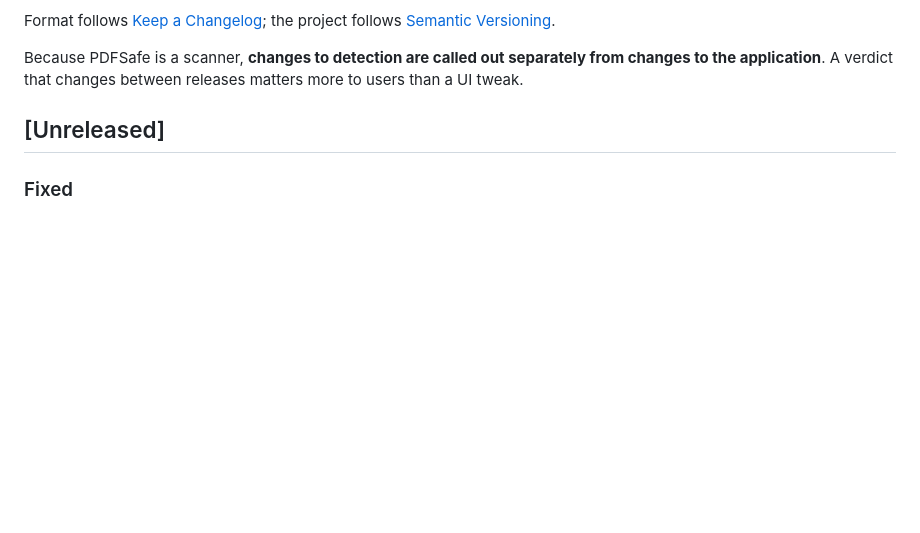
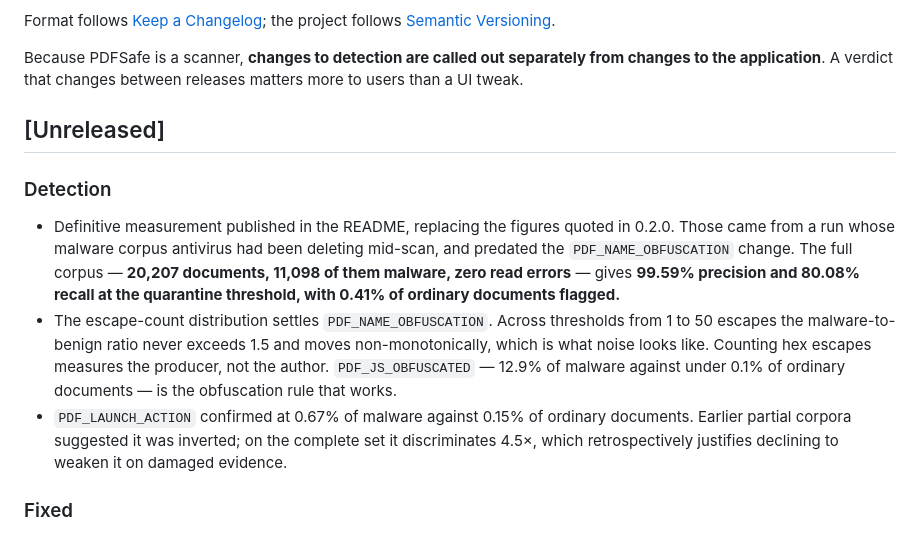
Before and after one commit to Awadul/PDFSafe, a Markdown page: CHANGELOG.md, the part around the change. Drawn GitHub-style; blank space fills up the shorter version.

```diff
--- a/CHANGELOG.md
+++ b/CHANGELOG.md
@@ -10,6 +10,24 @@ from changes to the application**. A verdict that changes between releases
 matters more to users than a UI tweak.
 
 ## [Unreleased]
+
+### Detection
+- Definitive measurement published in the README, replacing the figures quoted
+  in 0.2.0. Those came from a run whose malware corpus antivirus had been
+  deleting mid-scan, and predated the `PDF_NAME_OBFUSCATION` change. The full
+  corpus — **20,207 documents, 11,098 of them malware, zero read errors** —
+  gives **99.59% precision and 80.08% recall at the quarantine threshold, with
+  0.41% of ordinary documents flagged.**
+- The escape-count distribution settles `PDF_NAME_OBFUSCATION`. Across
+  thresholds from 1 to 50 escapes the malware-to-benign ratio never exceeds 1.5
+  and moves non-monotonically, which is what noise looks like. Counting hex
+  escapes measures the producer, not the author. `PDF_JS_OBFUSCATED` — 12.9% of
+  malware against under 0.1% of ordinary documents — is the obfuscation rule
+  that works.
+- `PDF_LAUNCH_ACTION` confirmed at 0.67% of malware against 0.15% of ordinary
+  documents. Earlier partial corpora suggested it was inverted; on the complete
+  set it discriminates 4.5×, which retrospectively justifies declining to
+  weaken it on damaged evidence.
 
 ### Fixed
 - **The verdict and the risk score could contradict each other.** When the AI
```
Also changed, not shown: README.md (+36 -13 lines).
